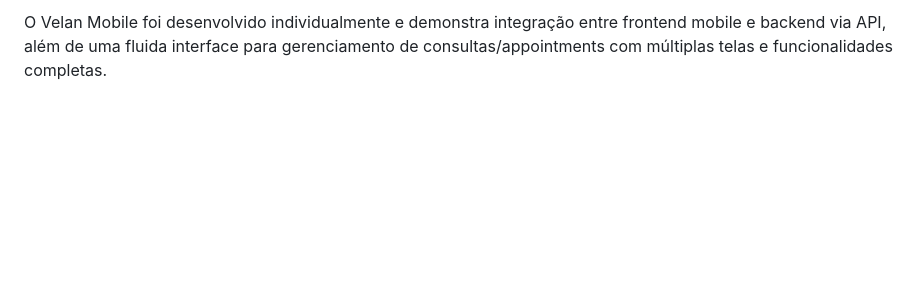
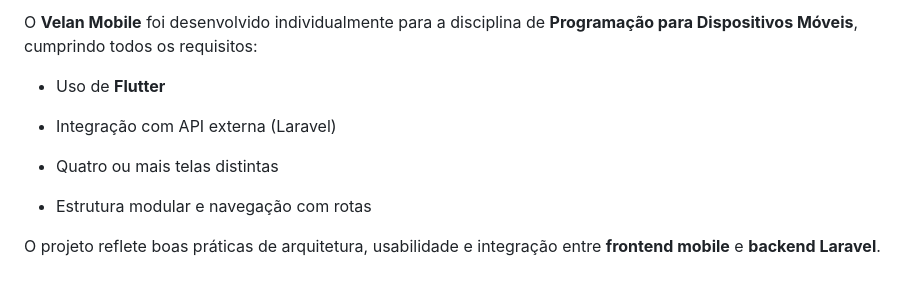
Before and after one commit to GuilhermeBuenoReis/velan-mobile, a Markdown page: README.md, the part around one of its changes. Drawn GitHub-style; blank space fills up the shorter version.

```diff
--- a/README.md
+++ b/README.md
@@ -109,2 +161,13 @@ Considerações Finais
 
-O Velan Mobile foi desenvolvido individualmente e demonstra integração entre frontend mobile e backend via API, além de uma fluida interface para gerenciamento de consultas/appointments com múltiplas telas e funcionalidades completas.
+O **Velan Mobile** foi desenvolvido individualmente para a disciplina de **Programação para Dispositivos Móveis**, cumprindo todos os requisitos:
+
+- Uso de **Flutter**
+
+- Integração com API externa (Laravel)
+
+- Quatro ou mais telas distintas
+
+- Estrutura modular e navegação com rotas
+
+
+O projeto reflete boas práticas de arquitetura, usabilidade e integração entre **frontend mobile** e **backend Laravel**.
```
Also changed, not shown: other parts of README.md (+120 -68 lines).
